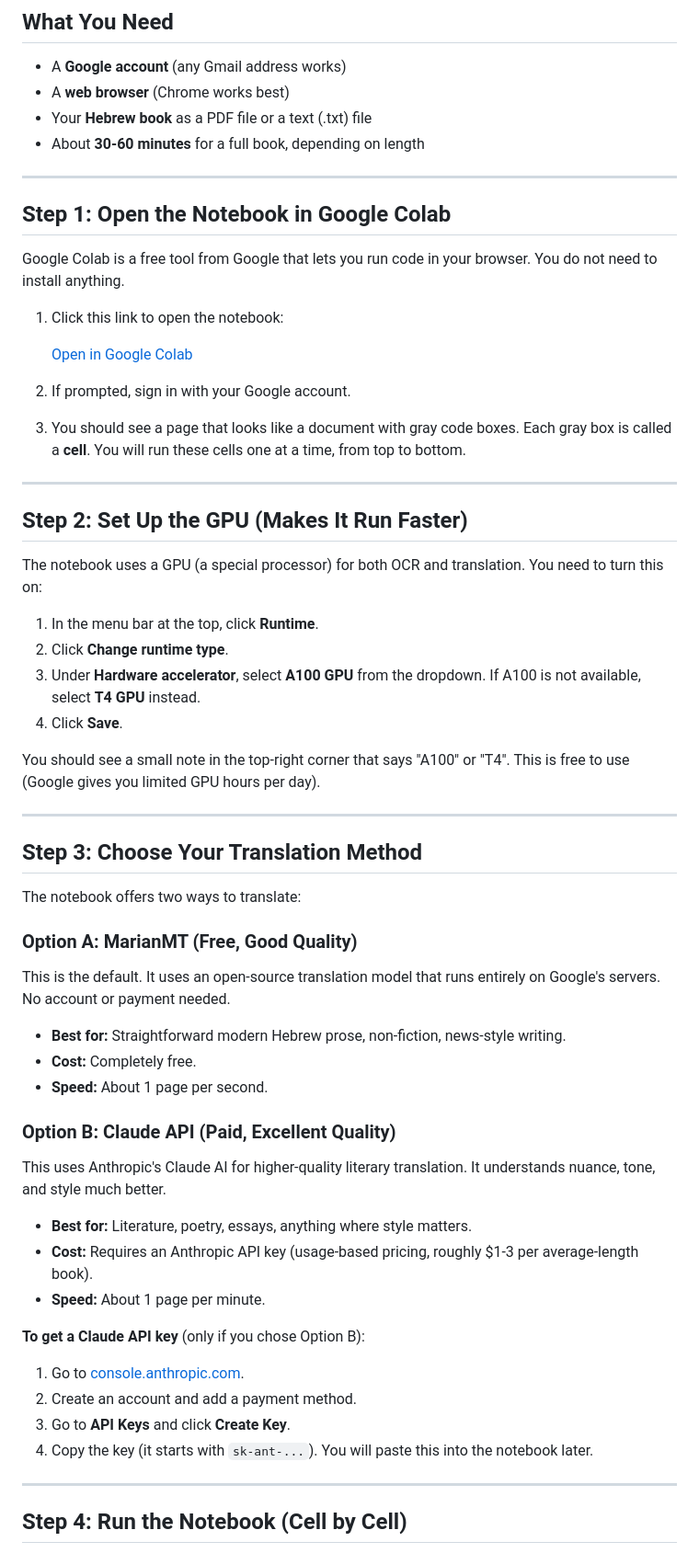
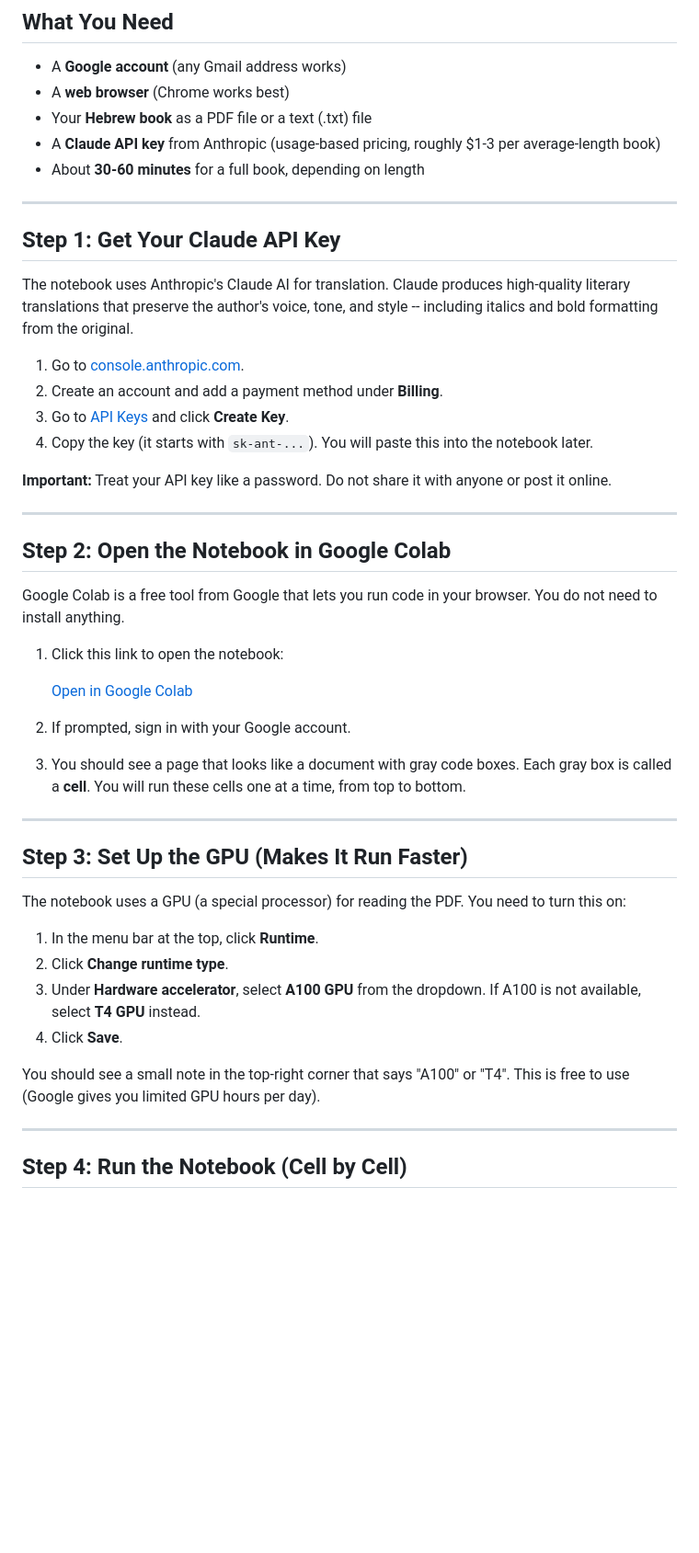
Before and after one commit to JustinStec/translations, a Markdown page: INSTRUCTIONS.md, the part around one of its changes. Shown at 92% size. Drawn GitHub-style; blank space fills up the shorter version.

```diff
--- a/INSTRUCTIONS.md
+++ b/INSTRUCTIONS.md
@@ -10,11 +10,31 @@ experience required.
 - A **Google account** (any Gmail address works)
 - A **web browser** (Chrome works best)
 - Your **Hebrew book** as a PDF file or a text (.txt) file
+- A **Claude API key** from Anthropic (usage-based pricing, roughly $1-3 per
+  average-length book)
 - About **30-60 minutes** for a full book, depending on length
 
 ---
 
-## Step 1: Open the Notebook in Google Colab
+## Step 1: Get Your Claude API Key
+
+The notebook uses Anthropic's Claude AI for translation. Claude produces
+high-quality literary translations that preserve the author's voice, tone, and
+style -- including italics and bold formatting from the original.
+
+1. Go to [console.anthropic.com](https://console.anthropic.com/).
+2. Create an account and add a payment method under **Billing**.
+3. Go to [API Keys](https://console.anthropic.com/settings/keys) and click
+   **Create Key**.
+4. Copy the key (it starts with `sk-ant-...`). You will paste this into the
+   notebook later.
+
+**Important:** Treat your API key like a password. Do not share it with anyone
+or post it online.
+
+---
+
+## Step 2: Open the Notebook in Google Colab
 
 Google Colab is a free tool from Google that lets you run code in your browser.
 You do not need to install anything.
@@ -31,10 +51,10 @@ You do not need to install anything.
 
 ---
 
-## Step 2: Set Up the GPU (Makes It Run Faster)
+## Step 3: Set Up the GPU (Makes It Run Faster)
 
-The notebook uses a GPU (a special processor) for both OCR and translation. You
-need to turn this on:
+The notebook uses a GPU (a special processor) for reading the PDF. You need to
+turn this on:
 
 1. In the menu bar at the top, click **Runtime**.
 2. Click **Change runtime type**.
@@ -44,40 +64,6 @@ need to turn this on:
 
 You should see a small note in the top-right corner that says "A100" or "T4".
 This is free to use (Google gives you limited GPU hours per day).
-
----
-
-## Step 3: Choose Your Translation Method
-
-The notebook offers two ways to translate:
-
-### Option A: MarianMT (Free, Good Quality)
-
-This is the default. It uses an open-source translation model that runs
-entirely on Google's servers. No account or payment needed.
-
-- **Best for:** Straightforward modern Hebrew prose, non-fiction, news-style
-  writing.
-- **Cost:** Completely free.
-- **Speed:** About 1 page per second.
-
-### Option B: Claude API (Paid, Excellent Quality)
-
-This uses Anthropic's Claude AI for higher-quality literary translation. It
-understands nuance, tone, and style much better.
-
-- **Best for:** Literature, poetry, essays, anything where style matters.
-- **Cost:** Requires an Anthropic API key (usage-based pricing, roughly $1-3
-  per average-length book).
-- **Speed:** About 1 page per minute.
-
-**To get a Claude API key** (only if you chose Option B):
-
-1. Go to [console.anthropic.com](https://console.anthropic.com/).
-2. Create an account and add a payment method.
-3. Go to **API Keys** and click **Create Key**.
-4. Copy the key (it starts with `sk-ant-...`). You will paste this into the
-   notebook later.
 
 ---
 
```
Also changed, not shown: other parts of INSTRUCTIONS.md (+43 -36 lines).
